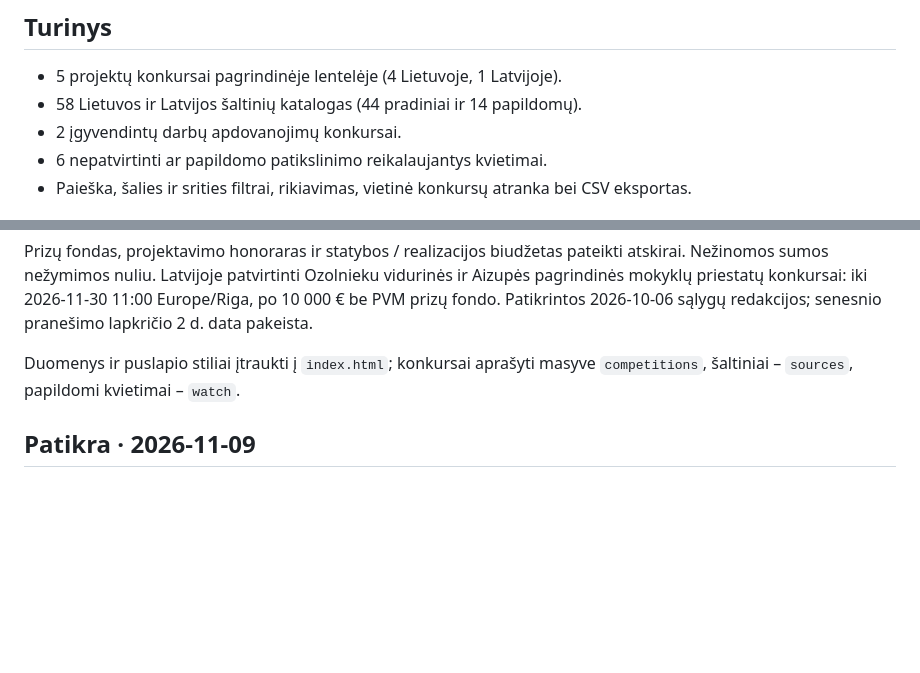
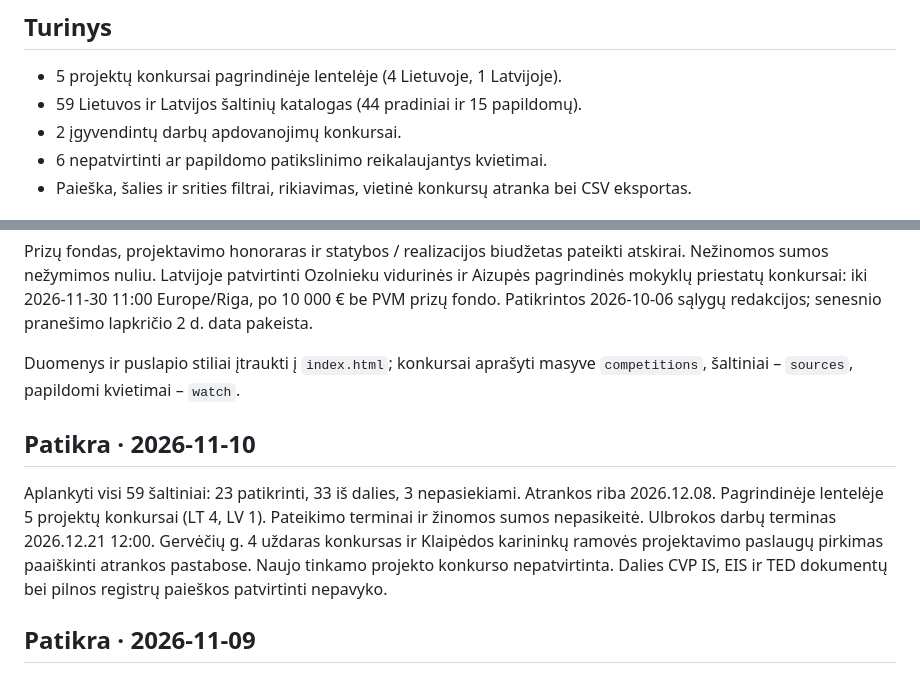
Before and after one commit to mikula8989/architecture-competitions-lt-lv, a Markdown page: README.md, 2 parts joined by grey strips. Rendered like a GitHub page; blank space fills up the shorter version.

Commit message:
Atnaujinti 2026-11-10 šaltinių ir konkursų suvestinę

```diff
--- a/README.md
+++ b/README.md
@@ -9,7 +9,7 @@ Lietuvos ir Latvijos architektūros bei urbanistikos konkursų apžvalga. Duomen
 ## Turinys
 
 - 5 projektų konkursai pagrindinėje lentelėje (4 Lietuvoje, 1 Latvijoje).
-- 58 Lietuvos ir Latvijos šaltinių katalogas (44 pradiniai ir 14 papildomų).
+- 59 Lietuvos ir Latvijos šaltinių katalogas (44 pradiniai ir 15 papildomų).
 - 2 įgyvendintų darbų apdovanojimų konkursai.
 - 6 nepatvirtinti ar papildomo patikslinimo reikalaujantys kvietimai.
 - Paieška, šalies ir srities filtrai, rikiavimas, vietinė konkursų atranka bei CSV eksportas.
@@ -25,6 +25,10 @@ Tai momentinė apžvalga, o ne automatiškai atnaujinamas registras. Prie kiekvi
 Prizų fondas, projektavimo honoraras ir statybos / realizacijos biudžetas pateikti atskirai. Nežinomos sumos nežymimos nuliu. Latvijoje patvirtinti Ozolnieku vidurinės ir Aizupės pagrindinės mokyklų priestatų konkursai: iki 2026-11-30 11:00 Europe/Riga, po 10 000 € be PVM prizų fondo. Patikrintos 2026-10-06 sąlygų redakcijos; senesnio pranešimo lapkričio 2 d. data pakeista.
 
 Duomenys ir puslapio stiliai įtraukti į `index.html`; konkursai aprašyti masyve `competitions`, šaltiniai – `sources`, papildomi kvietimai – `watch`.
+
+## Patikra · 2026-11-10
+
+Aplankyti visi 59 šaltiniai: 23 patikrinti, 33 iš dalies, 3 nepasiekiami. Atrankos riba 2026.12.08. Pagrindinėje lentelėje 5 projektų konkursai (LT 4, LV 1). Pateikimo terminai ir žinomos sumos nepasikeitė. Ulbrokos darbų terminas 2026.12.21 12:00. Gervėčių g. 4 uždaras konkursas ir Klaipėdos karininkų ramovės projektavimo paslaugų pirkimas paaiškinti atrankos pastabose. Naujo tinkamo projekto konkurso nepatvirtinta. Dalies CVP IS, EIS ir TED dokumentų bei pilnos registrų paieškos patvirtinti nepavyko.
 
 ## Patikra · 2026-11-09
 
```
Also changed, not shown: other parts of README.md (+1 -1 lines).
